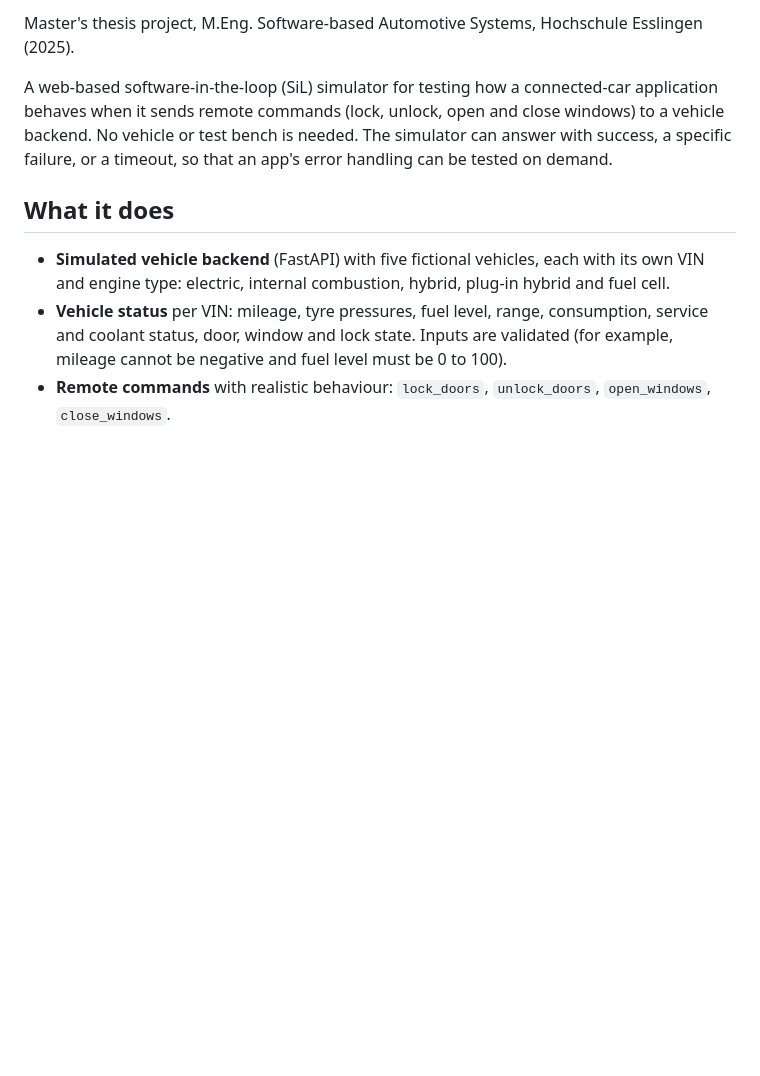
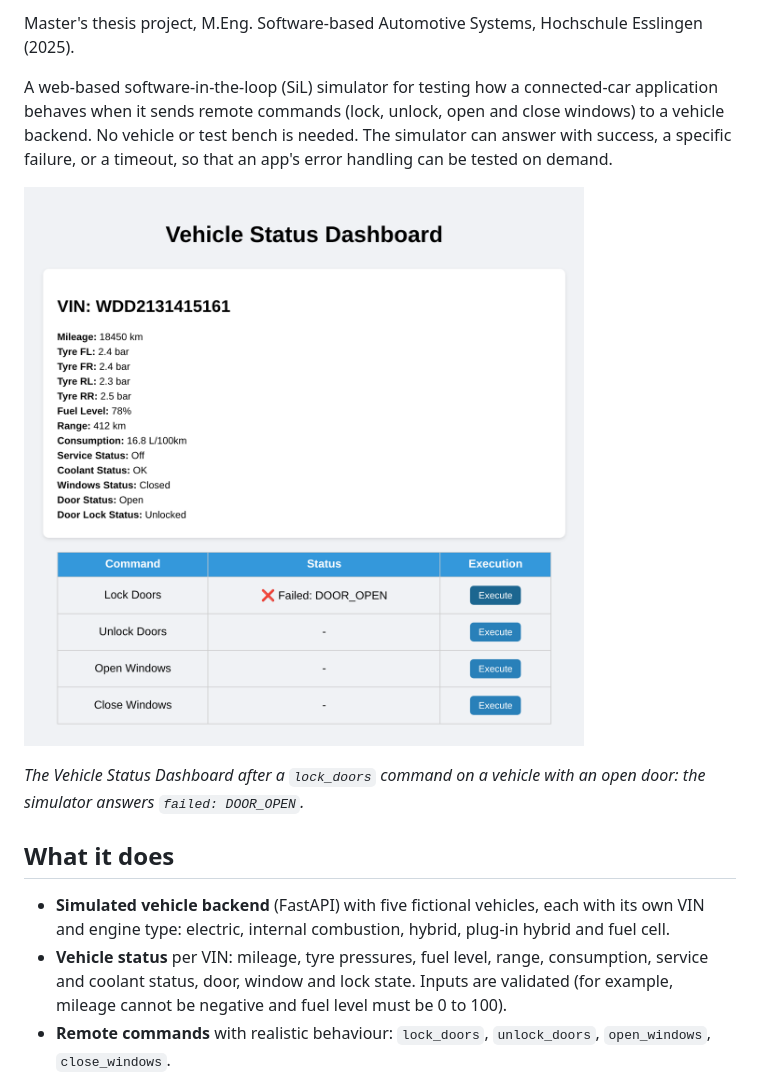
Before and after one commit to Mirusama203/Master_Thesis, a Markdown page: README.md, the part around one of its changes. GitHub-like rendering; pictures changed too: docs/dashboard.png (added); blank space fills up the shorter version.

Commit message:
Add pytest suite, CI, MIT license, README screenshot and roadmap
Co-Authored-By: Claude Sonnet 5.5 <noreply@anthropic.com>
Claude-Session: https://claude.ai/code/session_01HnXqf3KMgdtaW6697ADhuB

```diff
--- a/README.md
+++ b/README.md
@@ -3,6 +3,10 @@
 Master's thesis project, M.Eng. Software-based Automotive Systems, Hochschule Esslingen (2025).
 
 A web-based software-in-the-loop (SiL) simulator for testing how a connected-car application behaves when it sends remote commands (lock, unlock, open and close windows) to a vehicle backend. No vehicle or test bench is needed. The simulator can answer with success, a specific failure, or a timeout, so that an app's error handling can be tested on demand.
+
+![Vehicle Status Dashboard: a lock command fails with DOOR_OPEN because a door is open](docs/dashboard.png)
+
+*The Vehicle Status Dashboard after a `lock_doors` command on a vehicle with an open door: the simulator answers `failed: DOOR_OPEN`.*
 
 ## What it does
 
```
Also changed, not shown: other parts of README.md (+24 -0 lines), 7 other files.
